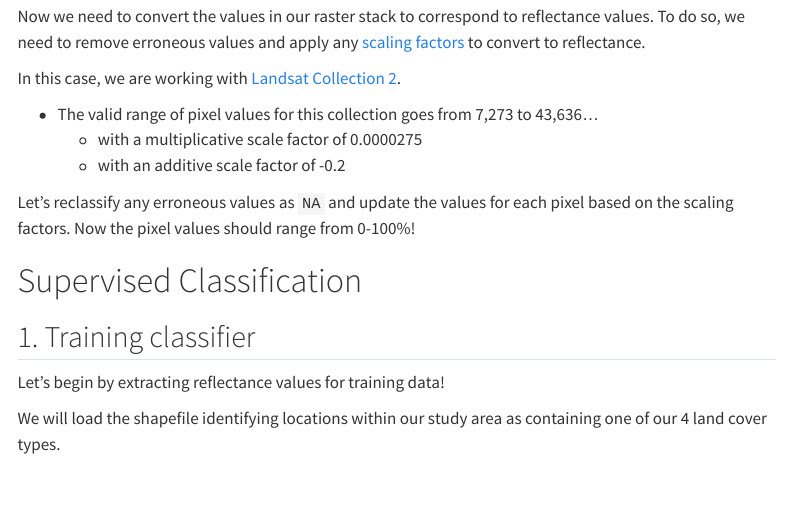
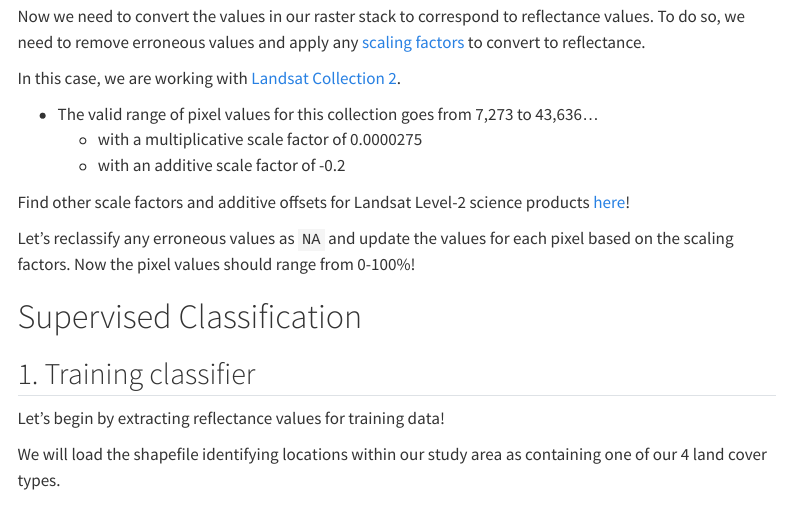
Before and after one commit to EDS-223-Geospatial/Weekly-Labs, a Quarto document (week8/week8.qmd): the page in a window 1100 px wide, from 3230 px down. Rendered offline with R 4.5, knitr and Pandoc in place of Quarto, with nearby package versions; some code elsewhere in the file could not run offline; menus at the side of the page are left out.

Commit message:
Add scale factor resource

````diff
--- a/week8/week8.qmd
+++ b/week8/week8.qmd
@@ -172,6 +172,8 @@ In this case, we are working with [Landsat Collection 2](https://www.usgs.gov/la
   - with a multiplicative scale factor of 0.0000275
   - with an additive scale factor of -0.2
 
+Find other scale factors and additive offsets for Landsat Level-2 science products [here](https://www.usgs.gov/faqs/how-do-i-use-a-scale-factor-landsat-level-2-science-products)!
+
 Let's reclassify any erroneous values as `NA` and update the values for each pixel based on the scaling factors. Now the pixel values should range from 0-100%!
 
 ```{r include=TRUE, warning=FALSE}
````
